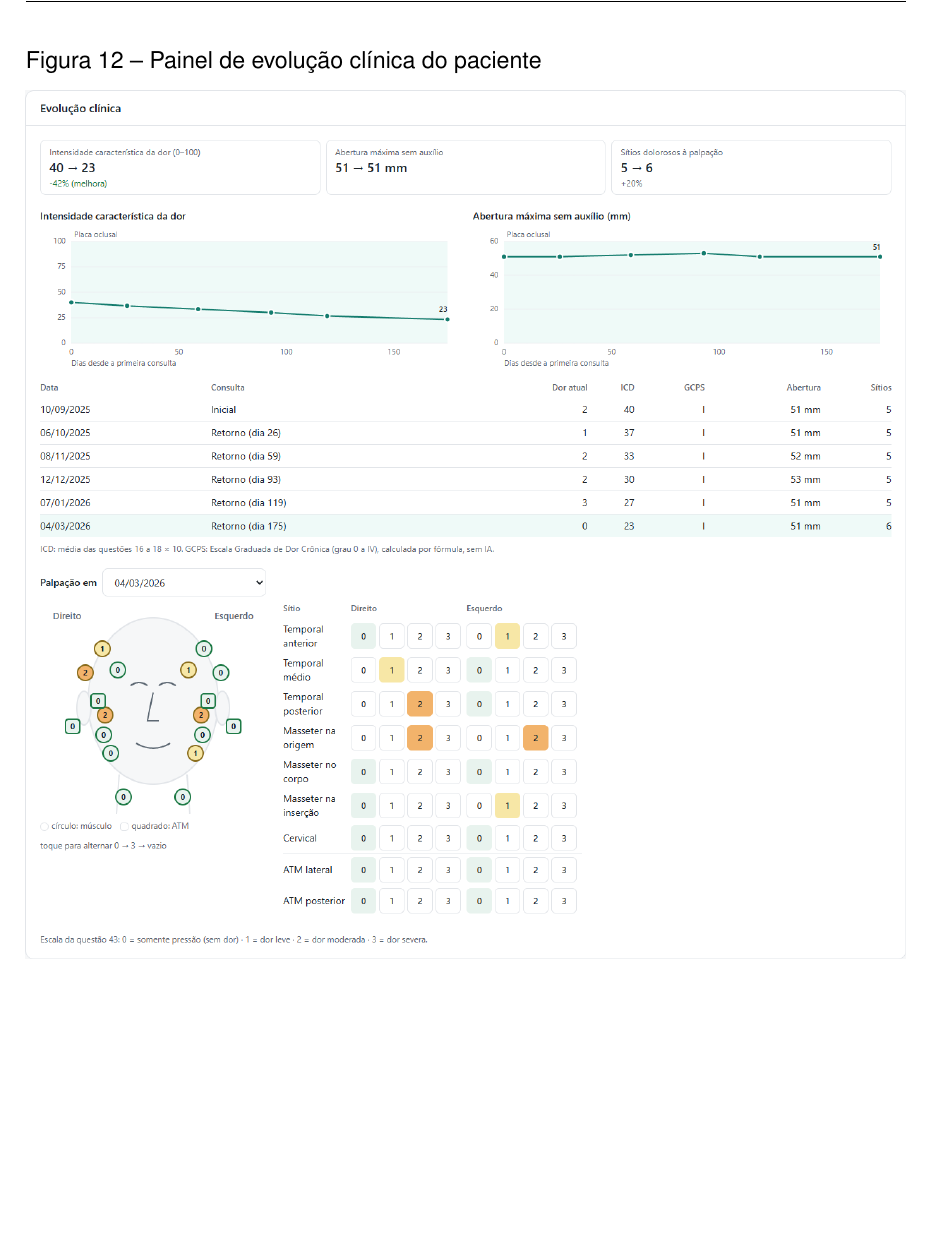
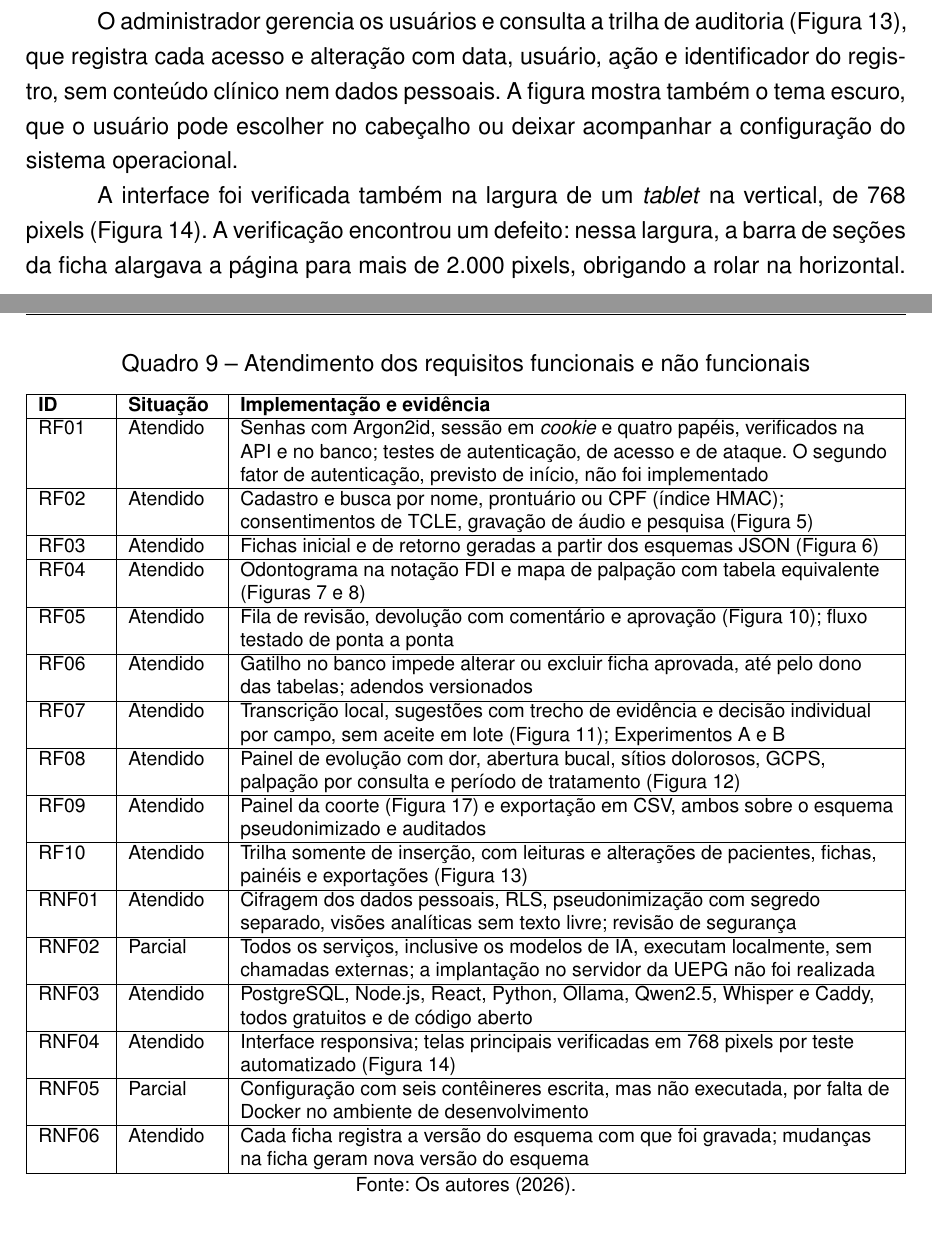
Before and after one commit to zielbinho/doc-tcc-latex, a LaTeX thesis (tcc.tex, which reads resultados.tex): part of page 57 of 95 before the commit and two parts of pages 54 and 60 of 98 after it, the two joined at a grey line, cut at the place of the change, the shorter picture padded with empty space. Compiled offline with pdfLaTeX.

Commit message:
Resultados: atendimento dos requisitos, F1 por seção, auditoria e tablet
Co-Authored-By: Claude Opus 5.5 <noreply@anthropic.com>

```diff
--- a/resultados.tex
+++ b/resultados.tex
@@ -110,3 +110,4 @@ A tela do paciente passou a exibir a evolução clínica calculada a partir das
 	\fonte{Os autores (2026), com um paciente da coorte sintética.}
 \end{figure}
 
+O administrador gerencia os usuários e consulta a trilha de auditoria (\autoref{fig:tela-auditoria}), que registra cada acesso e alteração com data, usuário, ação e identificador do registro, sem conteúdo clínico nem dados pessoais. A figura mostra também o tema escuro, que o usuário pode escolher no cabeçalho ou deixar acompanhar a configuração do sistema operacional.
@@ -112,0 +121,3 @@ A tela do paciente passou a exibir a evolução clínica calculada a partir das
+\end{figure}
+
+A interface foi verificada também na largura de um \textit{tablet} na vertical, de 768 pixels (\autoref{fig:tela-tablet}). A verificação encontrou um defeito: nessa largura, a barra de seções da ficha alargava a página para mais de 2.000 pixels, obrigando a rolar na horizontal. Corrigido o defeito, um teste de ponta a ponta passou a verificar que as telas principais cabem nessa largura.
@@ -113,3 +137,30 @@ A tela do paciente passou a exibir a evolução clínica calculada a partir das
+\begin{quadro}[htbp]
+	\caption{Atendimento dos requisitos funcionais e não funcionais}
+	\label{qua:atendimento-requisitos}
+	\footnotesize
+	\begin{tabularx}{\textwidth}{|L{1.2cm}|L{1.6cm}|Y|}
+		\hline
+		\textbf{ID} & \textbf{Situação} & \textbf{Implementação e evidência} \\ \hline
+		RF01 & Atendido & Senhas com Argon2id, sessão em \textit{cookie} e quatro papéis, verificados na API e no banco; testes de autenticação, de acesso e de ataque. O segundo fator de autenticação, previsto de início, não foi implementado \\ \hline
+		RF02 & Atendido & Cadastro e busca por nome, prontuário ou CPF (índice HMAC); consentimentos de TCLE, gravação de áudio e pesquisa (\autoref{fig:tela-paciente}) \\ \hline
+		RF03 & Atendido & Fichas inicial e de retorno geradas a partir dos esquemas JSON (\autoref{fig:tela-anamnese}) \\ \hline
+		RF04 & Atendido & Odontograma na notação FDI e mapa de palpação com tabela equivalente (Figuras~\ref{fig:tela-palpacao} e~\ref{fig:tela-odontograma}) \\ \hline
+		RF05 & Atendido & Fila de revisão, devolução com comentário e aprovação (\autoref{fig:tela-revisao}); fluxo testado de ponta a ponta \\ \hline
+		RF06 & Atendido & Gatilho no banco impede alterar ou excluir ficha aprovada, até pelo dono das tabelas; adendos versionados \\ \hline
+		RF07 & Atendido & Transcrição local, sugestões com trecho de evidência e decisão individual por campo, sem aceite em lote (\autoref{fig:tela-revisao-ia}); Experimentos A e B \\ \hline
+		RF08 & Atendido & Painel de evolução com dor, abertura bucal, sítios dolorosos, GCPS, palpação por consulta e período de tratamento (\autoref{fig:tela-painel}) \\ \hline
+		RF09 & Atendido & Painel da coorte (\autoref{fig:painel-coorte}) e exportação em CSV, ambos sobre o esquema pseudonimizado e auditados \\ \hline
+		RF10 & Atendido & Trilha somente de inserção, com leituras e alterações de pacientes, fichas, painéis e exportações (\autoref{fig:tela-auditoria}) \\ \hline
+		RNF01 & Atendido & Cifragem dos dados pessoais, RLS, pseudonimização com segredo separado, visões analíticas sem texto livre; revisão de segurança \\ \hline
+		RNF02 & Parcial & Todos os serviços, inclusive os modelos de IA, executam localmente, sem chamadas externas; a implantação no servidor da UEPG não foi realizada \\ \hline
+		RNF03 & Atendido & PostgreSQL, Node.js, React, Python, Ollama, Qwen2.5, Whisper e Caddy, todos gratuitos e de código aberto \\ \hline
+		RNF04 & Atendido & Interface responsiva; telas principais verificadas em 768 pixels por teste automatizado (\autoref{fig:tela-tablet}) \\ \hline
+		RNF05 & Parcial & Configuração com seis contêineres escrita, mas não executada, por falta de Docker no ambiente de desenvolvimento \\ \hline
+		RNF06 & Atendido & Cada ficha registra a versão do esquema com que foi gravada; mudanças na ficha geram nova versão do esquema \\ \hline
+	\end{tabularx}
+	\fonte{Os autores (2026).}
+\end{quadro}
+
 \section{Avaliação técnica}
 
 \begin{table}[htbp]
@@ -156,5 +207,5 @@ Os requisitos de segurança e de integridade são verificados por testes automat
 		Serviço de transcrição & Idioma e vocabulário clínico enviados ao modelo, áudio mantido só em memória, recusa de arquivos que não são áudio, vazios, grandes demais ou ilegíveis & 6 \\ \hline
 		Interface: componentes & Controle por tipo de campo, campos condicionais, erros, mapa de palpação, odontograma, painel de ditado (aceitar, rejeitar, ausência de aceite em lote, edição posterior) e painéis analíticos (ordem e cores dos grupos, filtro, acesso do administrador) & 28 \\ \hline
 		Módulo analítico & GCPS e seus pontos de corte, palpação, variação da dor, testes estatísticos e tamanho de efeito sobre uma coorte de resultado conhecido, serviço (\textit{endpoints}) & 38 \\ \hline
-		Interface: ponta a ponta & Fluxo completo da ficha no navegador (cadastro, preenchimento, persistência, revisão, aprovação) e restrição de telas por papel & 2 \\ \hline
+		Interface: ponta a ponta & Fluxo completo da ficha no navegador (cadastro, preenchimento, persistência, revisão, aprovação), restrição de telas por papel e ausência de rolagem horizontal na largura de um \textit{tablet} & 3 \\ \hline
 		Geradores de dados sintéticos & Casos: validade, reprodutibilidade, coerência clínica e compatibilidade com o sexo; coorte: fichas de retorno válidas, alocação equilibrada, datas, abandono; recuperação dos efeitos programados & 24 \\ \hline
```
Also changed, not shown: conclusao.tex (+3 -2 lines), metodologia.tex (+2 -2 lines), figuras/17-auditoria-escuro.png (added), figuras/18-ficha-tablet.png (added), resultados.tex (46 more changed lines).
